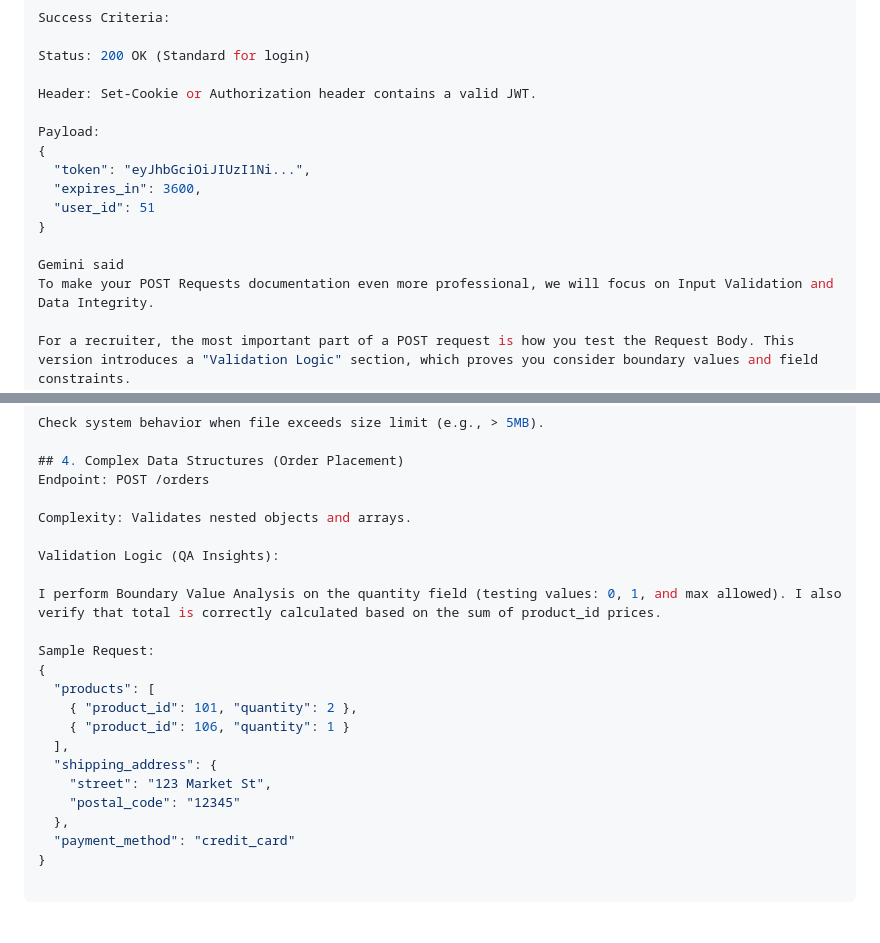
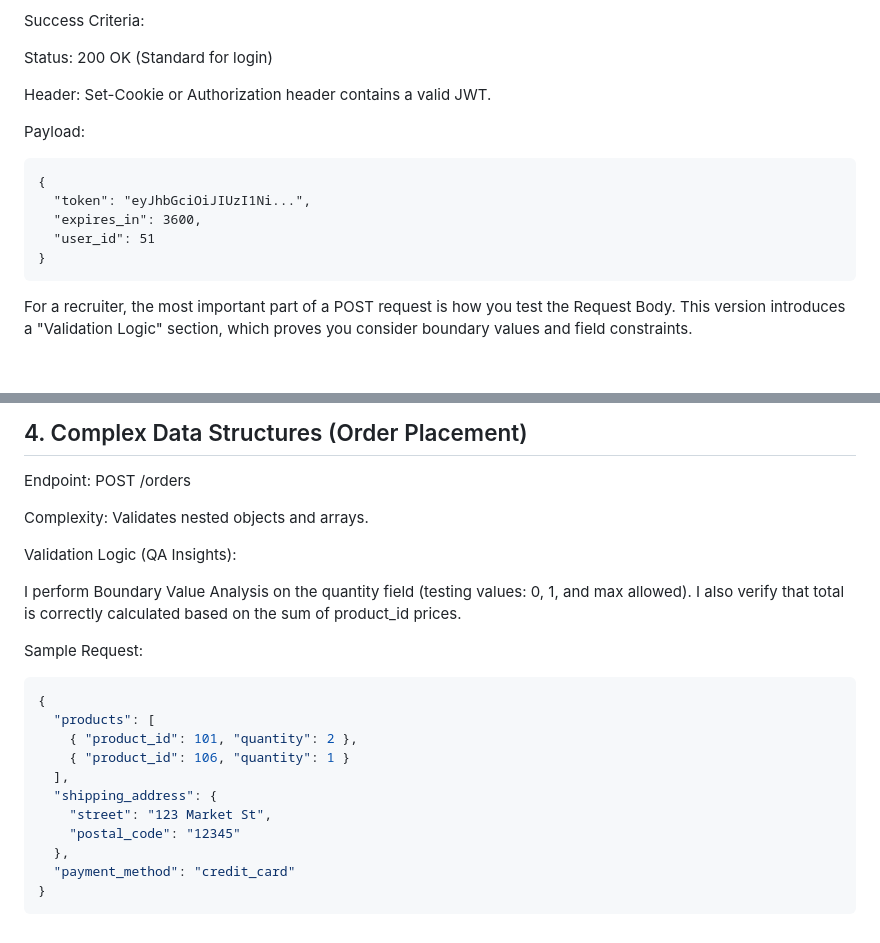
Before and after one commit to VadymMazur/Portfolio, a Markdown page: API_Testing/POST_Requests.md, 2 parts joined by grey strips. Drawn GitHub-style.

````diff
--- a/API_Testing/POST_Requests - Copy.md
+++ b/API_Testing/POST_Requests.md
@@ -50,14 +52,14 @@ Status: 200 OK (Standard for login)
 Header: Set-Cookie or Authorization header contains a valid JWT.
 
 Payload:
+```
 {
   "token": "eyJhbGciOiJIUzI1Ni...",
   "expires_in": 3600,
   "user_id": 51
 }
+```
 
-Gemini said
-To make your POST Requests documentation even more professional, we will focus on Input Validation and Data Integrity.
 
 For a recruiter, the most important part of a POST request is how you test the Request Body. This version introduces a "Validation Logic" section, which proves you consider boundary values and field constraints.
 
@@ -148,6 +152,7 @@ Validation Logic (QA Insights):
 I perform Boundary Value Analysis on the quantity field (testing values: 0, 1, and max allowed). I also verify that total is correctly calculated based on the sum of product_id prices.
 
 Sample Request:
+```json
 {
   "products": [
     { "product_id": 101, "quantity": 2 },
@@ -159,3 +164,4 @@ Sample Request:
   },
   "payment_method": "credit_card"
 }
+```
````
Also changed, not shown: other parts of API_Testing/POST_Requests.md (+6 -2 lines).
